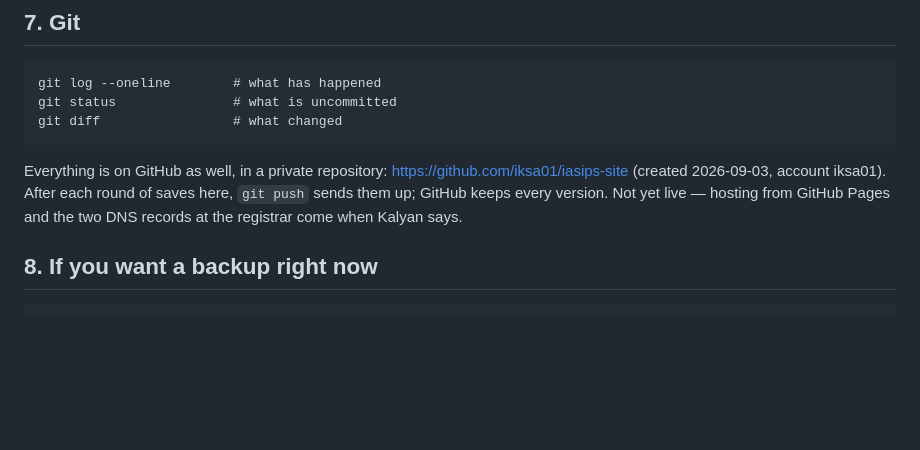
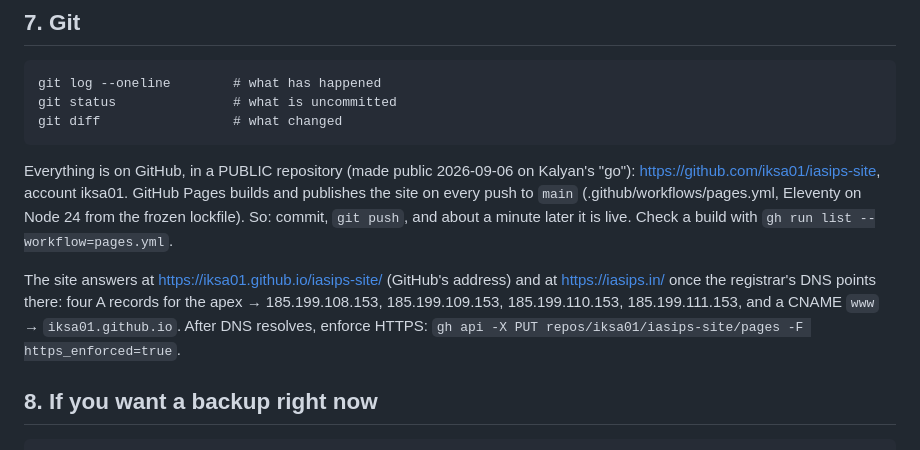
Before and after one commit to iksa01/iasips-site, a Markdown page: RESTART.md, the part around the change. GitHub-like rendering; blank space fills up the shorter version.

Commit message:
RESTART/WORKLOG: live on GitHub Pages; DNS records and the HTTPS step recorded
Co-Authored-By: Claude Fable 5.1 <noreply@anthropic.com>
Claude-Session: https://claude.ai/code/session_01JN3JBcaBzACXLJJjZLsps7

```diff
--- a/RESTART.md
+++ b/RESTART.md
@@ -257,11 +257,18 @@ publishing** — the URL is permanent.
     git status               # what is uncommitted
     git diff                 # what changed
 
-Everything is on GitHub as well, in a private repository:
-<https://github.com/iksa01/iasips-site> (created 2026-09-03, account
-iksa01). After each round of saves here, `git push` sends them up; GitHub
-keeps every version. Not yet live — hosting from GitHub Pages and the two
-DNS records at the registrar come when Kalyan says.
+Everything is on GitHub, in a PUBLIC repository (made public 2026-09-06 on
+Kalyan's "go"): <https://github.com/iksa01/iasips-site>, account iksa01.
+GitHub Pages builds and publishes the site on every push to `main`
+(.github/workflows/pages.yml, Eleventy on Node 24 from the frozen
+lockfile). So: commit, `git push`, and about a minute later it is live.
+Check a build with `gh run list --workflow=pages.yml`.
+
+The site answers at <https://iksa01.github.io/iasips-site/> (GitHub's
+address) and at <https://iasips.in/> once the registrar's DNS points there:
+four A records for the apex → 185.199.108.153, 185.199.109.153,
+185.199.110.153, 185.199.111.153, and a CNAME `www` → `iksa01.github.io`.
+After DNS resolves, enforce HTTPS: `gh api -X PUT repos/iksa01/iasips-site/pages -F https_enforced=true`.
 
 ## 8. If you want a backup right now
 
```
Also changed, not shown: WORKLOG.md (+12 -0 lines).
